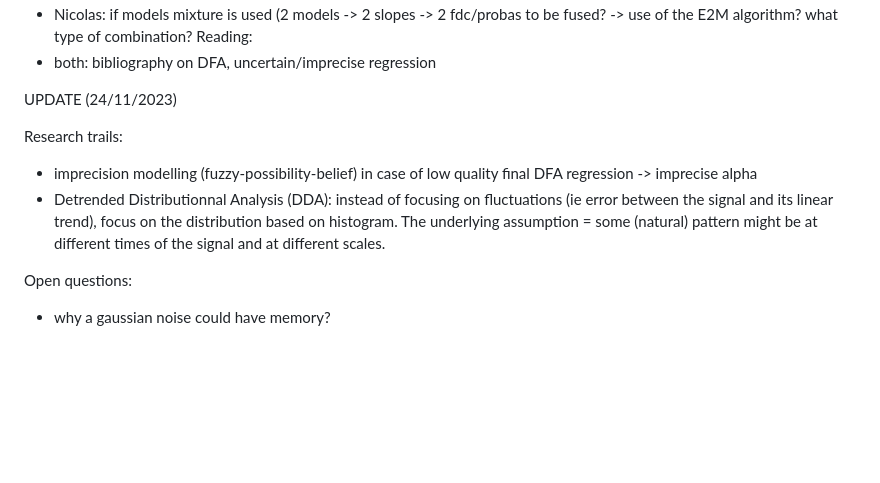
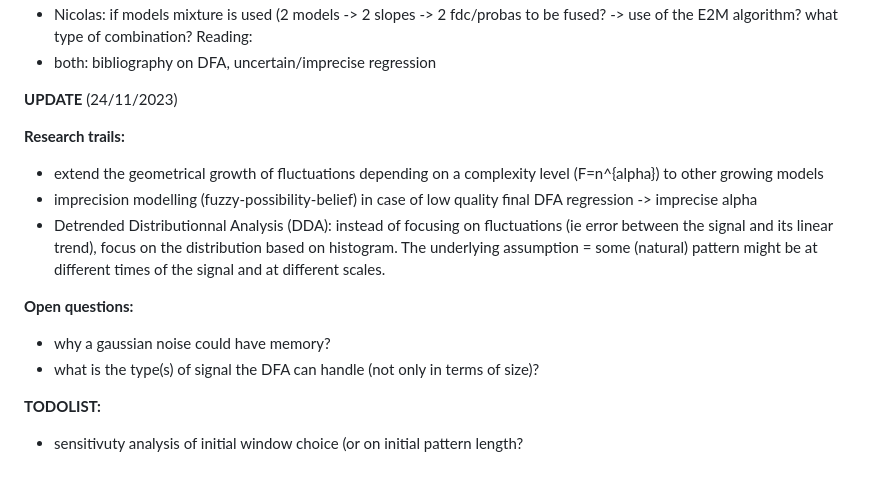
Before and after one commit to sutton-charani/soft_DFA, a Markdown page: README.md, the part around the change. Rendered like a GitHub page; blank space fills up the shorter version.

```diff
--- a/README.md
+++ b/README.md
@@ -32,11 +32,16 @@ Thinking:
 Reading:
 - both: bibliography on DFA, uncertain/imprecise regression
 
-UPDATE (24/11/2023)
+**UPDATE** (24/11/2023)
 
-Research trails:
+**Research trails:**
+- extend the geometrical growth of fluctuations depending on a complexity level (F=n^{alpha}) to other growing models
 - imprecision modelling (fuzzy-possibility-belief) in case of low quality final DFA regression -> imprecise alpha
 - Detrended Distributionnal Analysis (DDA): instead of focusing on fluctuations (ie error between the signal and its linear trend), focus on the distribution based on histogram. The underlying assumption = some (natural) pattern might be at different times of the signal and at different scales.
 
-Open questions:
+**Open questions:**
 - why a gaussian noise could have memory?
+- what is the type(s) of signal the DFA can handle (not only in terms of size)?
+
+**TODOLIST:**
+- sensitivuty analysis of initial window choice (or on initial pattern length?
```
